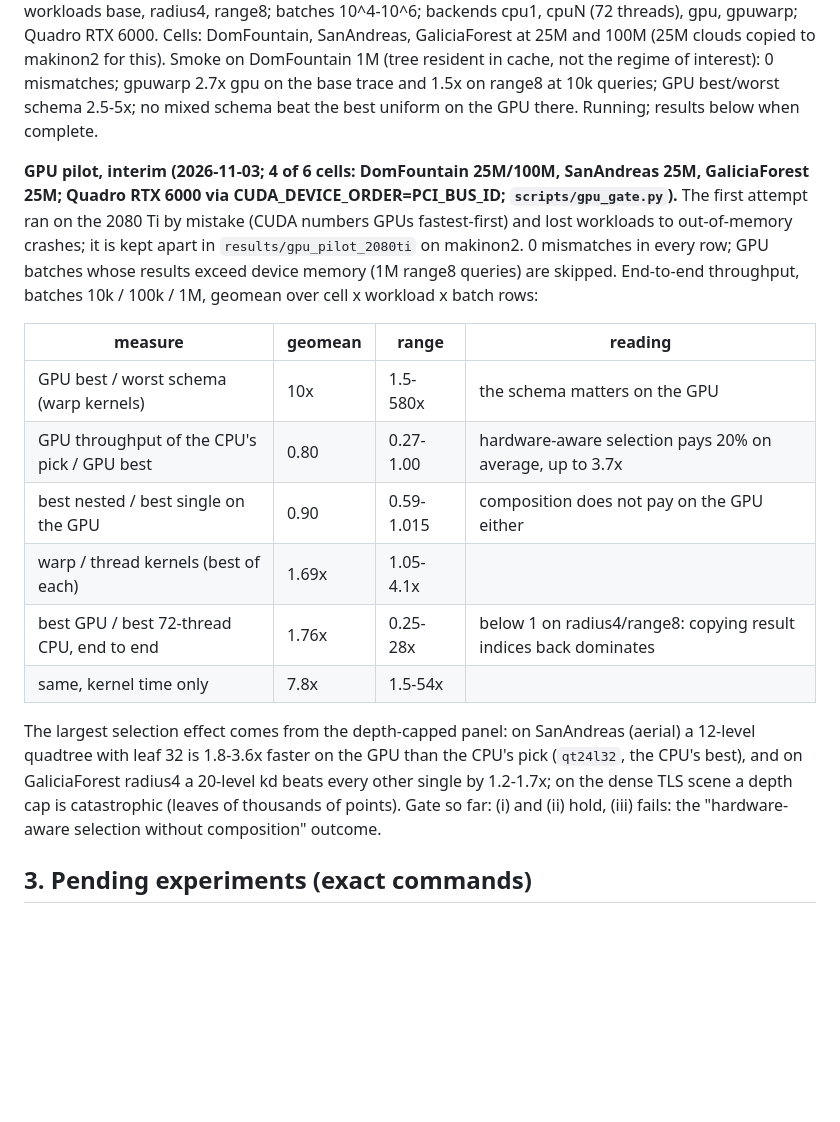
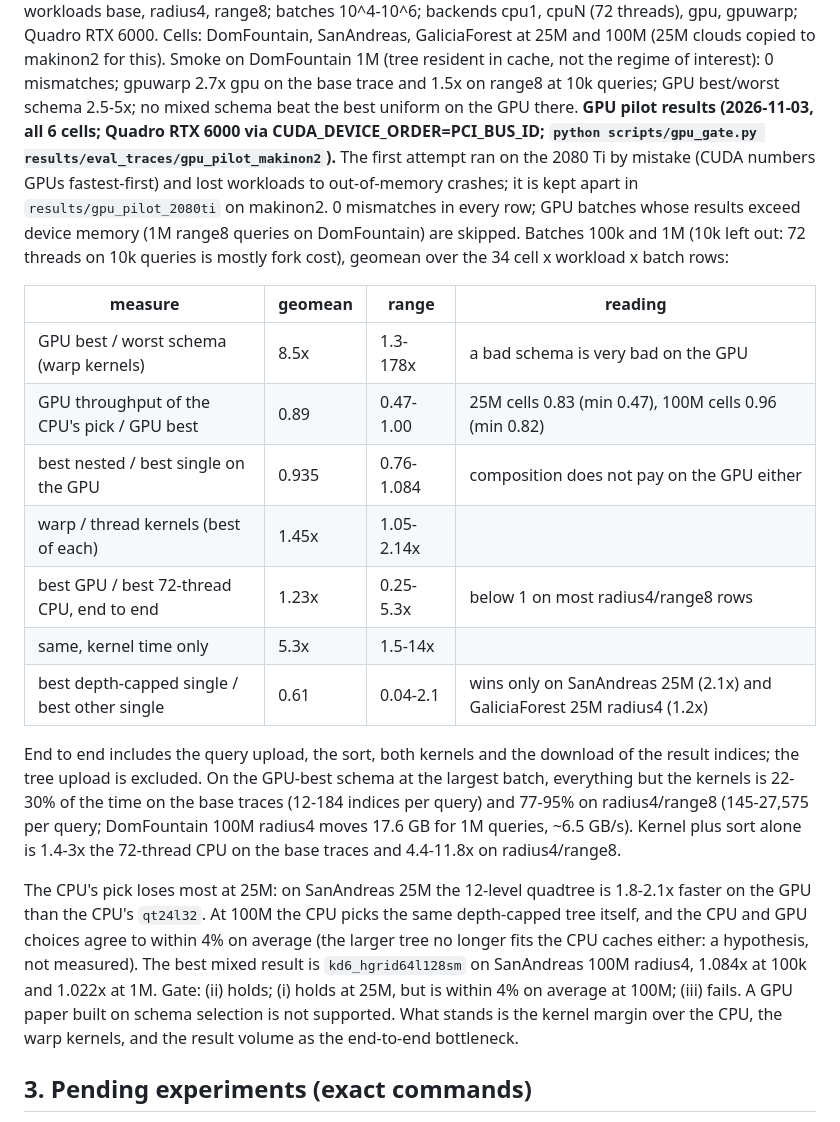
Before and after one commit to AlfonsoLRz/MultiDataStructure, a Markdown page: testing.md, the part around the change. Rendered like a GitHub page; blank space fills up the shorter version.

Commit message:
Ledger: final GPU pilot results over the six cells

```diff
--- a/testing.md
+++ b/testing.md
@@ -794,29 +794,37 @@ threads), gpu, gpuwarp; Quadro RTX 6000. Cells: DomFountain, SanAndreas, Galicia
 100M (25M clouds copied to makinon2 for this). Smoke on DomFountain 1M (tree resident in cache, not
 the regime of interest): 0 mismatches; gpuwarp 2.7x gpu on the base trace and 1.5x on range8 at 10k
 queries; GPU best/worst schema 2.5-5x; no mixed schema beat the best uniform on the GPU there.
-Running; results below when complete.
-
-**GPU pilot, interim (2026-11-03; 4 of 6 cells: DomFountain 25M/100M, SanAndreas 25M, GaliciaForest
-25M; Quadro RTX 6000 via CUDA_DEVICE_ORDER=PCI_BUS_ID; `scripts/gpu_gate.py`).** The first attempt ran
-on the 2080 Ti by mistake (CUDA numbers GPUs fastest-first) and lost workloads to out-of-memory
-crashes; it is kept apart in `results/gpu_pilot_2080ti` on makinon2. 0 mismatches in every row; GPU
-batches whose results exceed device memory (1M range8 queries) are skipped. End-to-end throughput,
-batches 10k / 100k / 1M, geomean over cell x workload x batch rows:
+**GPU pilot results (2026-11-03, all 6 cells; Quadro RTX 6000 via CUDA_DEVICE_ORDER=PCI_BUS_ID;
+`python scripts/gpu_gate.py results/eval_traces/gpu_pilot_makinon2`).** The first attempt ran on the
+2080 Ti by mistake (CUDA numbers GPUs fastest-first) and lost workloads to out-of-memory crashes; it
+is kept apart in `results/gpu_pilot_2080ti` on makinon2. 0 mismatches in every row; GPU batches whose
+results exceed device memory (1M range8 queries on DomFountain) are skipped. Batches 100k and 1M (10k
+left out: 72 threads on 10k queries is mostly fork cost), geomean over the 34 cell x workload x batch
+rows:
 
 | measure | geomean | range | reading |
 |---|---|---|---|
-| GPU best / worst schema (warp kernels) | 10x | 1.5-580x | the schema matters on the GPU |
-| GPU throughput of the CPU's pick / GPU best | 0.80 | 0.27-1.00 | hardware-aware selection pays 20% on average, up to 3.7x |
-| best nested / best single on the GPU | 0.90 | 0.59-1.015 | composition does not pay on the GPU either |
-| warp / thread kernels (best of each) | 1.69x | 1.05-4.1x | |
-| best GPU / best 72-thread CPU, end to end | 1.76x | 0.25-28x | below 1 on radius4/range8: copying result indices back dominates |
-| same, kernel time only | 7.8x | 1.5-54x | |
+| GPU best / worst schema (warp kernels) | 8.5x | 1.3-178x | a bad schema is very bad on the GPU |
+| GPU throughput of the CPU's pick / GPU best | 0.89 | 0.47-1.00 | 25M cells 0.83 (min 0.47), 100M cells 0.96 (min 0.82) |
+| best nested / best single on the GPU | 0.935 | 0.76-1.084 | composition does not pay on the GPU either |
+| warp / thread kernels (best of each) | 1.45x | 1.05-2.14x | |
+| best GPU / best 72-thread CPU, end to end | 1.23x | 0.25-5.3x | below 1 on most radius4/range8 rows |
+| same, kernel time only | 5.3x | 1.5-14x | |
+| best depth-capped single / best other single | 0.61 | 0.04-2.1 | wins only on SanAndreas 25M (2.1x) and GaliciaForest 25M radius4 (1.2x) |
 
-The largest selection effect comes from the depth-capped panel: on SanAndreas (aerial) a 12-level
-quadtree with leaf 32 is 1.8-3.6x faster on the GPU than the CPU's pick (`qt24l32`, the CPU's best),
-and on GaliciaForest radius4 a 20-level kd beats every other single by 1.2-1.7x; on the dense TLS
-scene a depth cap is catastrophic (leaves of thousands of points). Gate so far: (i) and (ii) hold,
-(iii) fails: the "hardware-aware selection without composition" outcome.
+End to end includes the query upload, the sort, both kernels and the download of the result indices;
+the tree upload is excluded. On the GPU-best schema at the largest batch, everything but the kernels
+is 22-30% of the time on the base traces (12-184 indices per query) and 77-95% on radius4/range8
+(145-27,575 per query; DomFountain 100M radius4 moves 17.6 GB for 1M queries, ~6.5 GB/s). Kernel plus
+sort alone is 1.4-3x the 72-thread CPU on the base traces and 4.4-11.8x on radius4/range8.
+
+The CPU's pick loses most at 25M: on SanAndreas 25M the 12-level quadtree is 1.8-2.1x faster on the
+GPU than the CPU's `qt24l32`. At 100M the CPU picks the same depth-capped tree itself, and the CPU
+and GPU choices agree to within 4% on average (the larger tree no longer fits the CPU caches either:
+a hypothesis, not measured). The best mixed result is `kd6_hgrid64l128sm` on SanAndreas 100M radius4,
+1.084x at 100k and 1.022x at 1M. Gate: (ii) holds; (i) holds at 25M, but is within 4% on average at
+100M; (iii) fails. A GPU paper built on schema selection is not supported. What stands is the kernel
+margin over the CPU, the warp kernels, and the result volume as the end-to-end bottleneck.
 
 
 
```
